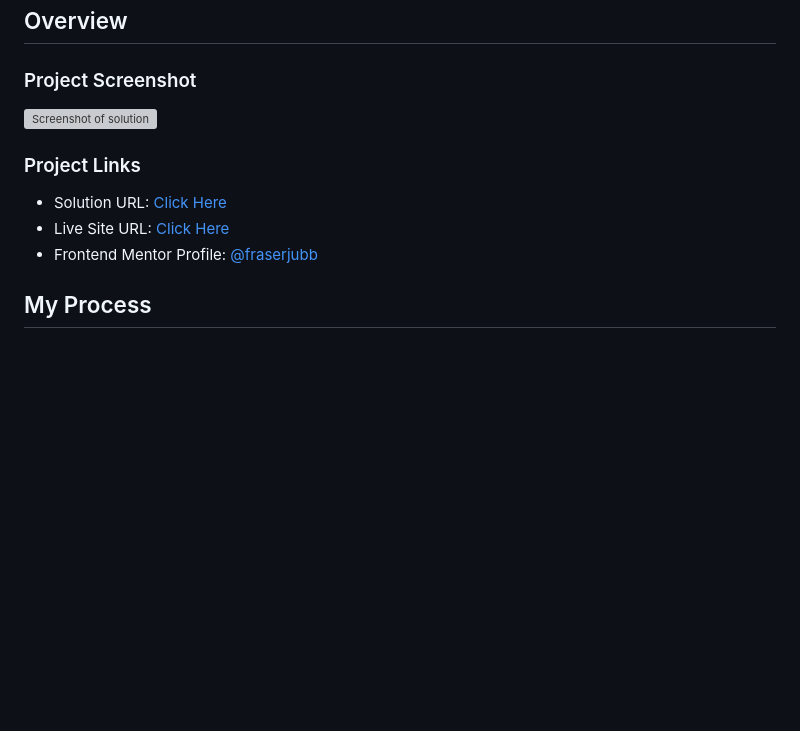
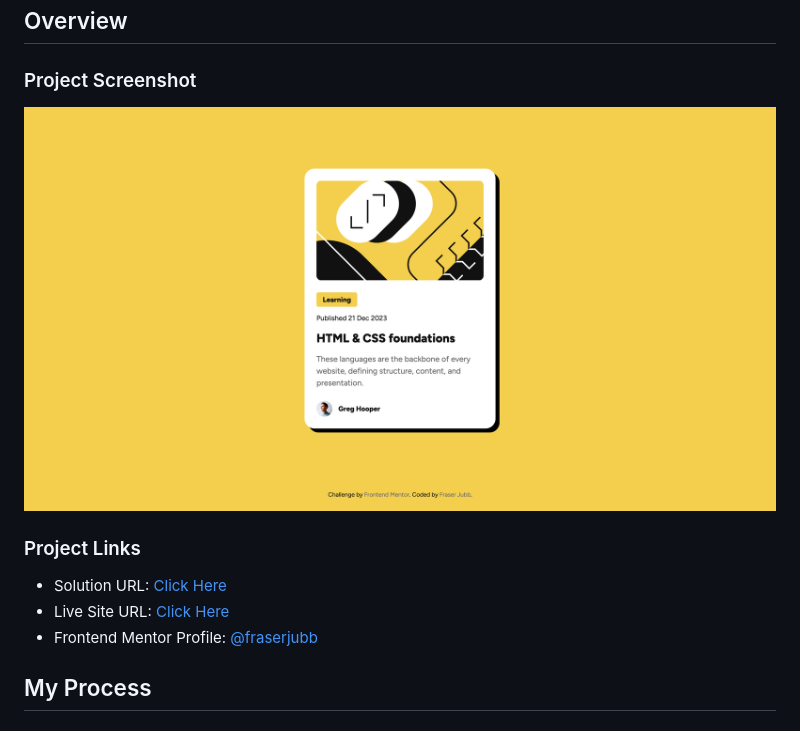
Before and after one commit to fraserjubb/fm-blog-preview-card, a Markdown page: README.md, the part around the change printed below. Rendered like a GitHub page; pictures changed too: assets/img/solution-fraser.png (added); blank space fills up the shorter version; grey boxes are pictures that could not be loaded.

```diff
--- a/README.md
+++ b/README.md
@@ -18,7 +18,7 @@ This is a solution to the [Blog preview card challenge on Frontend Mentor](https
 
 ### Project Screenshot
 
-![Screenshot of solution](/images/solution-fraser.png)
+![Screenshot of solution](/assets/img/solution-fraser.png)
 
 ### Project Links
 
```
Also changed, not shown: other parts of README.md (+1 -1 lines), 1 other file.
